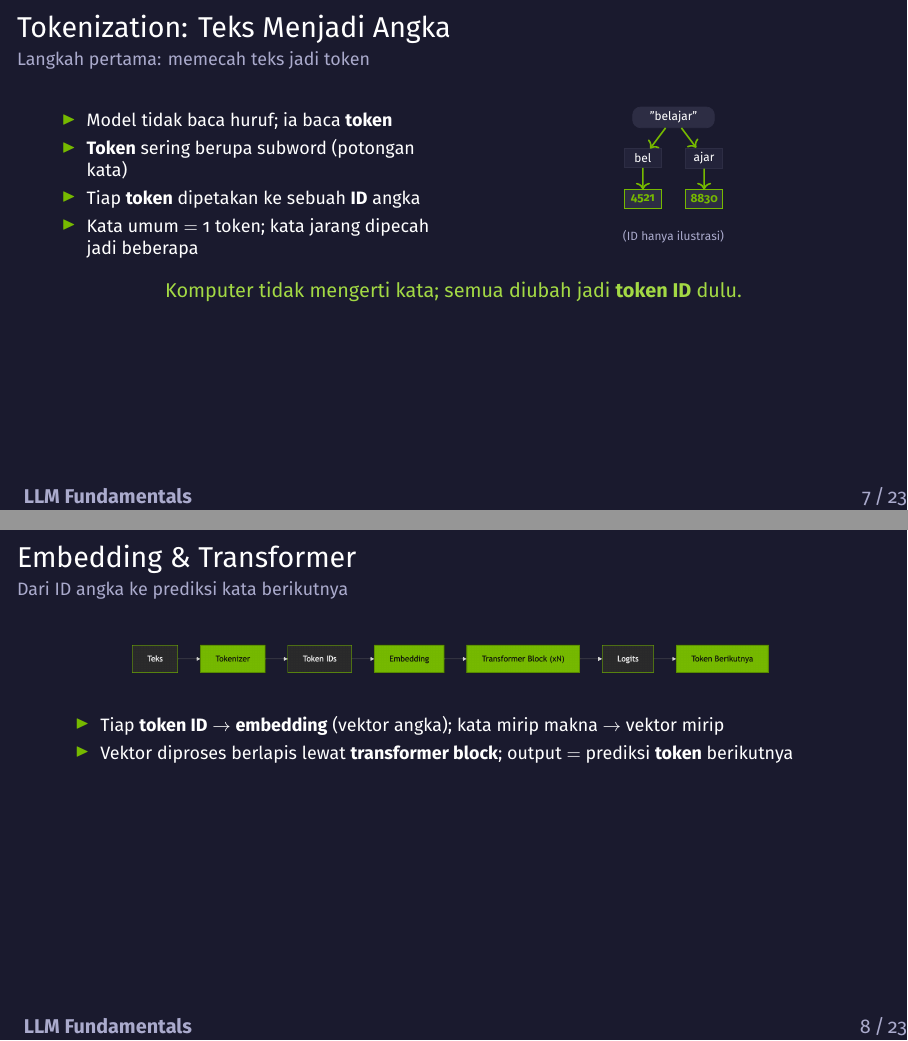
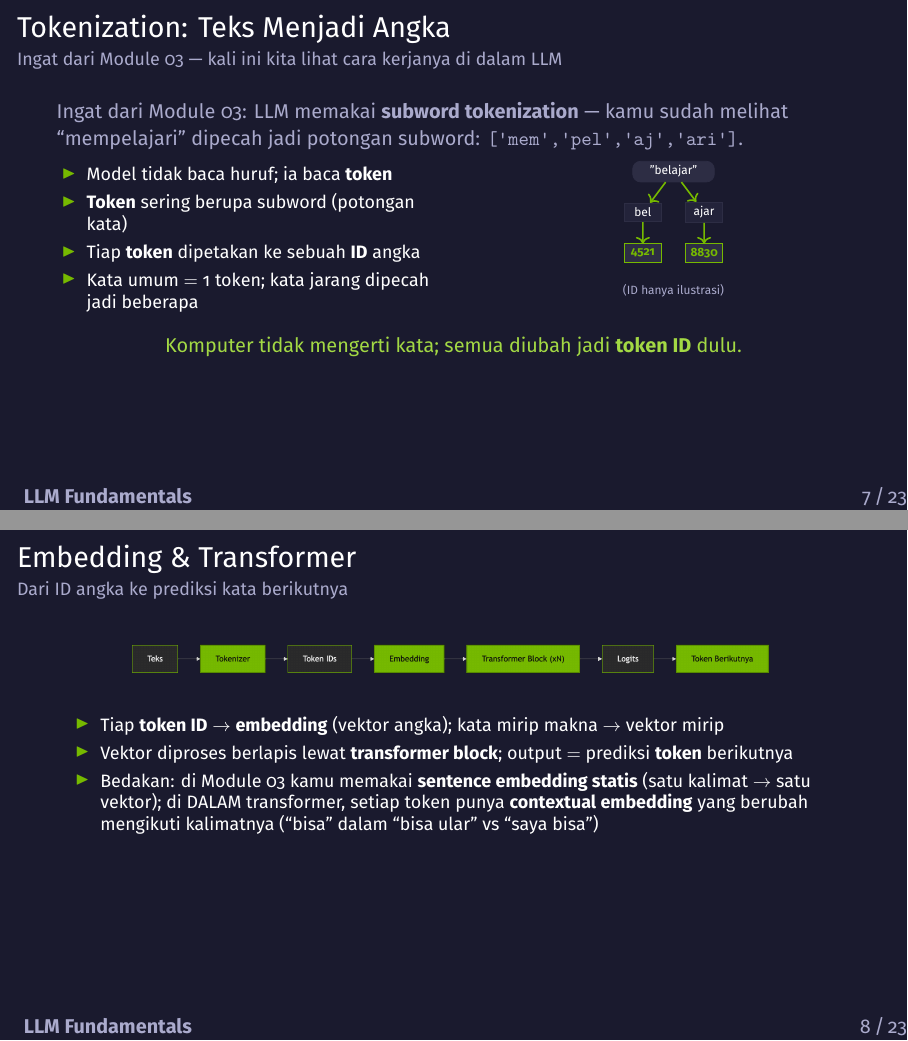
Before and after one commit to chmdznr/navasena-gen-ml-course, LaTeX slides (04_llm/slides/module04_slides.tex): pages 7 and 8 of 23, joined at a grey line. Compiled offline with XeLaTeX.

Commit message:
refactor(slides): reframe M04 tokenization & embedding frames as recap of Module 03

```diff
--- a/04_llm/slides/module04_slides.tex
+++ b/04_llm/slides/module04_slides.tex
@@ -243,7 +243,8 @@
 
 % Slide 5 — Tokenization
 \begin{frame}{Tokenization: Teks Menjadi Angka}
-  \framesubtitle{Langkah pertama: memecah teks jadi token}
+  \framesubtitle{Ingat dari Module 03 --- kali ini kita lihat cara kerjanya di dalam LLM}
+  {\color{nvgray}\small Ingat dari Module 03: LLM memakai \textbf{subword tokenization} --- kamu sudah melihat ``mempelajari'' dipecah jadi potongan subword: \texttt{['mem','pel','aj','ari']}.}
   \begin{columns}[T]
     \begin{column}{0.5\textwidth}
       \begin{itemize}
@@ -293,6 +294,7 @@
     \footnotesize
     \item Tiap \textbf{token ID} $\to$ \textbf{embedding} (vektor angka); kata mirip makna $\to$ vektor mirip
     \item Vektor diproses berlapis lewat \textbf{transformer block}; output $=$ prediksi \textbf{token} berikutnya
+    \item Bedakan: di Module 03 kamu memakai \textbf{sentence embedding statis} (satu kalimat $\to$ satu vektor); di DALAM transformer, setiap token punya \textbf{contextual embedding} yang berubah mengikuti kalimatnya (``bisa'' dalam ``bisa ular'' vs ``saya bisa'')
   \end{itemize}
 \end{frame}
 
```
Also changed, not shown: 04_llm/slides/module04_slides.pdf.
